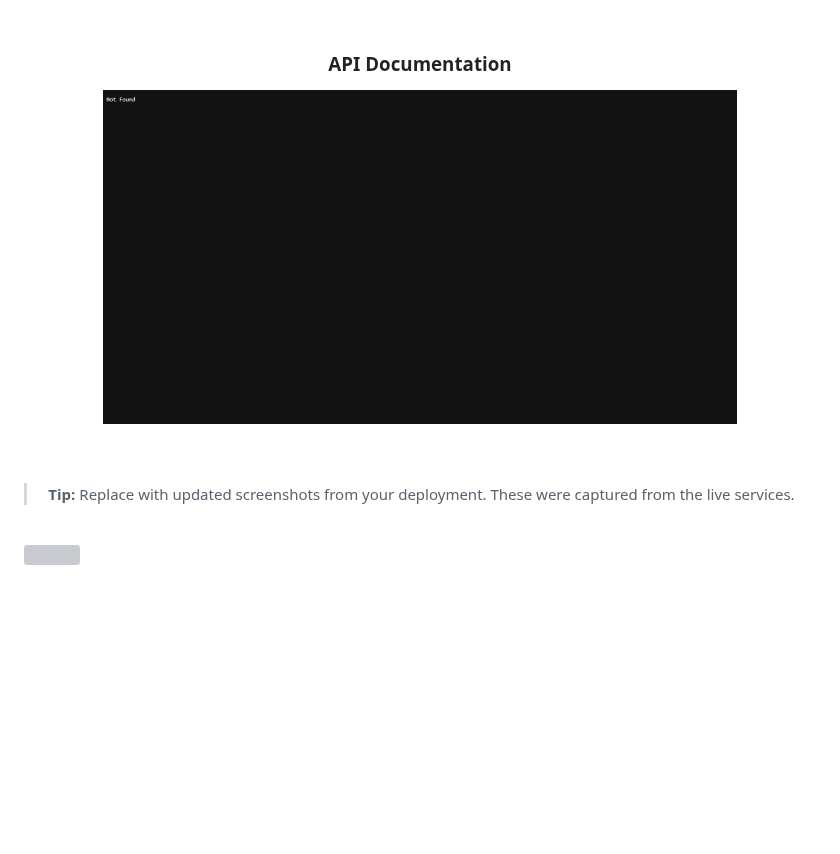
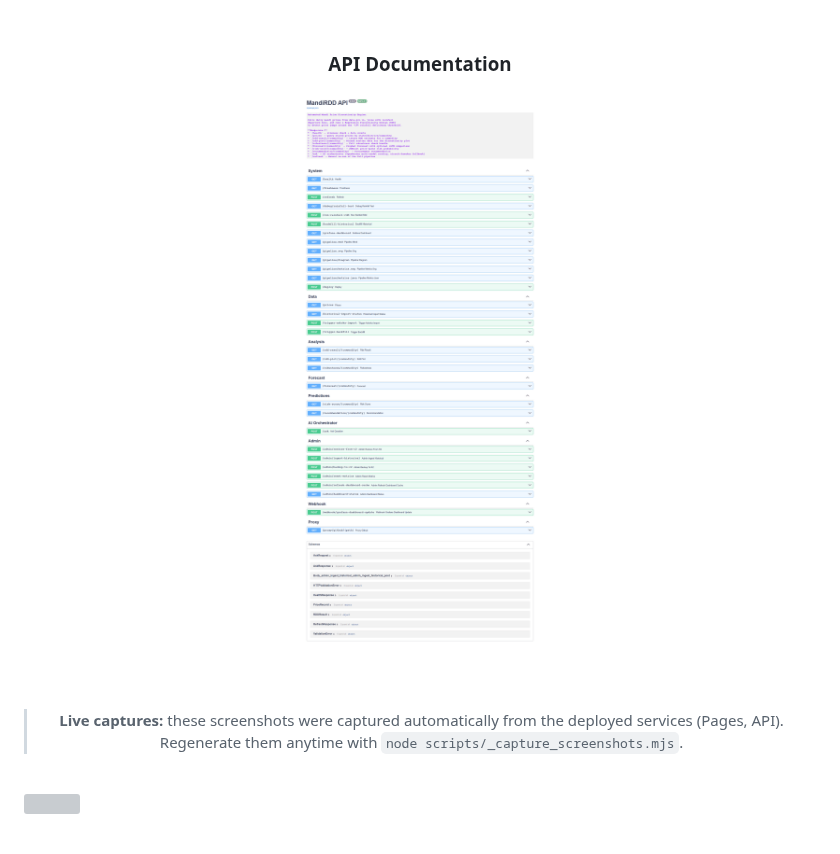
Before and after one commit to flawsom/test-mandi, a Markdown page: README.md, the part around one of its changes. Drawn GitHub-style; pictures changed too: screenshots/api_docs.png; blank space fills up the shorter version; grey boxes are pictures that could not be loaded.

```diff
--- a/README.md
+++ b/README.md
@@ -712,7 +712,8 @@ def get_forecast(commodity: str) -> dict:
 
 <br /><br />
 
-> **Tip:** Replace with updated screenshots from your deployment. These were captured from the live services.
+> **Live captures:** these screenshots were captured automatically from the deployed services (Pages, API).
+> Regenerate them anytime with `node scripts/_capture_screenshots.mjs`.
 
 </div>
 
```
Also changed, not shown: other parts of README.md (+2 -2 lines), screenshots/dashboard_home.png, screenshots/landing.png, 2 other files.
